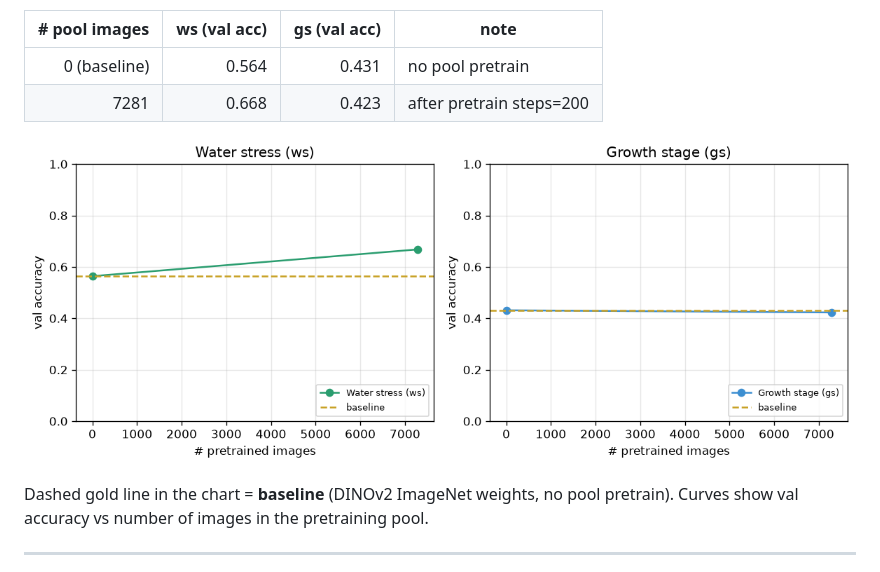
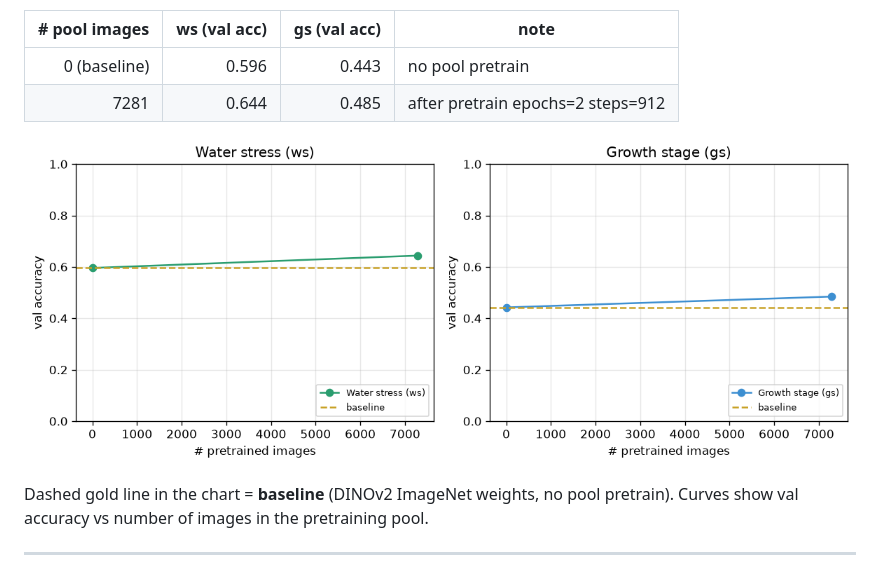
Before and after one commit to biomeandbyte/ucfm, a Markdown page: README.md, the part around one of its changes. GitHub-like rendering; pictures changed too: assets/performance.png.

Commit message:
metrics: publish from S3 logs

```diff
--- a/README.md
+++ b/README.md
@@ -18,8 +18,8 @@ _Updated 2026-09-27 04:47 UTC. Dashed gold = baseline (DINOv2, no pool pretrain)
 
 | # pool images | ws (val acc) | gs (val acc) | note |
 |--------------:|-------------:|-------------:|------|
-| 0 (baseline) | 0.564 | 0.431 | no pool pretrain |
-| 7281 | 0.668 | 0.423 | after pretrain steps=200 |
+| 0 (baseline) | 0.596 | 0.443 | no pool pretrain |
+| 7281 | 0.644 | 0.485 | after pretrain epochs=2 steps=912 |
 
 ![ws/gs vs pool size](assets/performance.png)
 <!-- ucfm:metrics:end -->
```
Also changed, not shown: other parts of README.md (+1 -1 lines).
